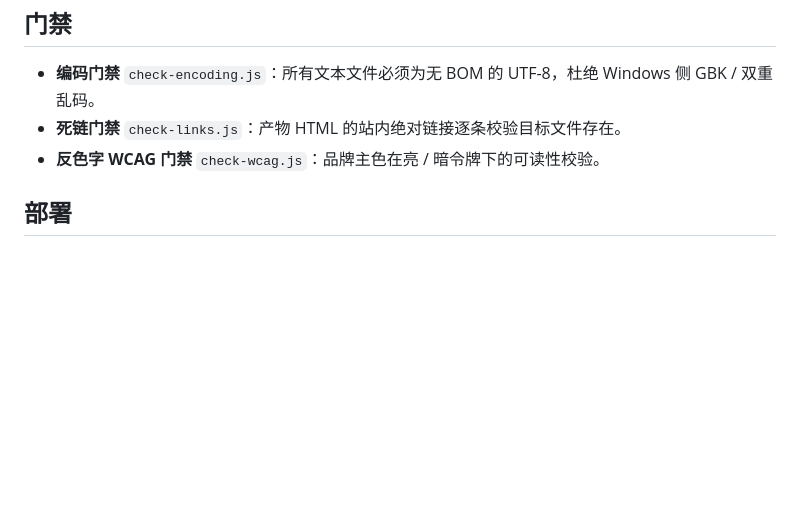
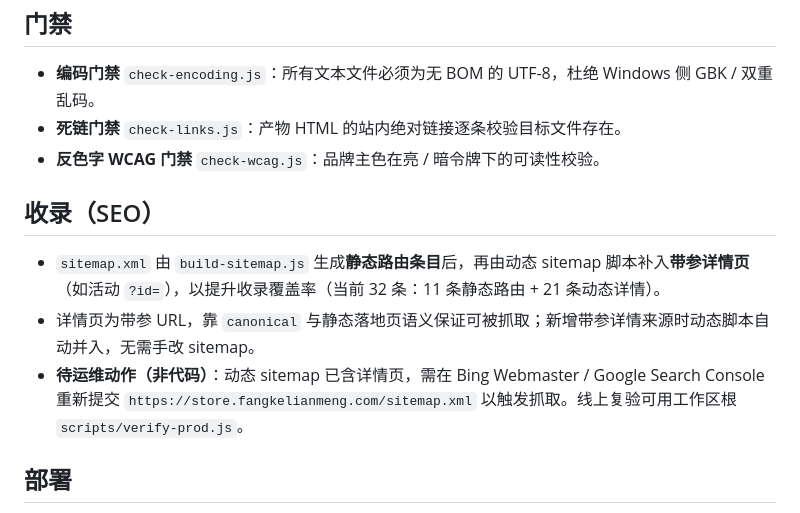
Before and after one commit to michaelxlm/store-web, a Markdown page: README.md, the part around one of its changes. GitHub-like rendering; blank space fills up the shorter version.

Commit message:
docs: README 补充 sitemap 收录说明并更新日期

```diff
--- a/README.md
+++ b/README.md
@@ -56,6 +56,12 @@ npm run check:encoding # UTF-8 编码门禁（禁 GBK/双重乱码/BOM）
 - **死链门禁** `check-links.js`：产物 HTML 的站内绝对链接逐条校验目标文件存在。
 - **反色字 WCAG 门禁** `check-wcag.js`：品牌主色在亮 / 暗令牌下的可读性校验。
 
+## 收录（SEO）
+
+- `sitemap.xml` 由 `build-sitemap.js` 生成**静态路由条目**后，再由动态 sitemap 脚本补入**带参详情页**（如活动 `?id=`），以提升收录覆盖率（当前 32 条：11 条静态路由 + 21 条动态详情）。
+- 详情页为带参 URL，靠 `canonical` 与静态落地页语义保证可被抓取；新增带参详情来源时动态脚本自动并入，无需手改 sitemap。
+- **待运维动作（非代码）**：动态 sitemap 已含详情页，需在 Bing Webmaster / Google Search Console 重新提交 `https://store.fangkelianmeng.com/sitemap.xml` 以触发抓取。线上复验可用工作区根 `scripts/verify-prod.js`。
+
 ## 部署
 
 `.github/workflows/deploy.yml`（`push` 到 `main` 或手动触发）在**仓库级 self-hosted runner**（标签 `self-hosted,linux,x64,static-deploy`）上执行：编码门禁 → 构建 → 死链门禁 → 用 `tar` 仅同步**构建产物**（排除 `data/` `scripts/` `templates/` `package.json` `.github/` 等），经 SSH 推送到生产机 `60.205.214.88:/www/wwwroot/store.fangkelianmeng.com/`。
```
Also changed, not shown: other parts of README.md (+1 -1 lines).
